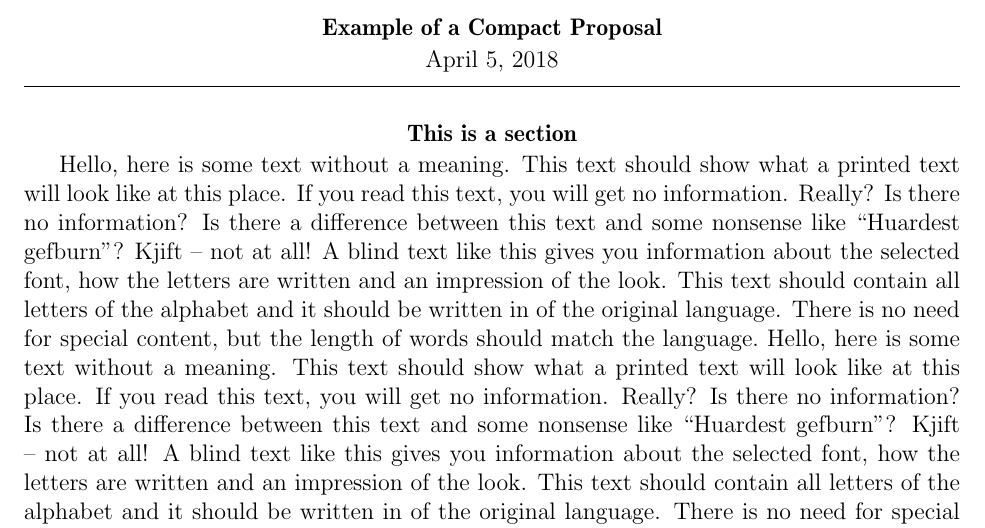
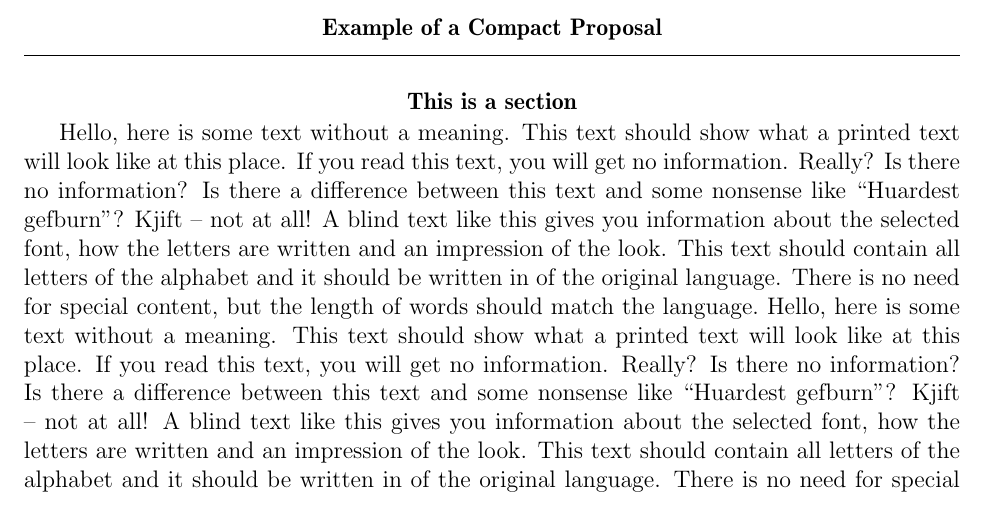
Before and after one commit to ericbarefoot/compact_proposal, a LaTeX document (compact_proposal/test_proposal_final.tex): part of page 1 of 2, cut so that both start at the same text. Compiled offline with pdfLaTeX.

Commit message:
fix final.tex edit

```diff
--- a/compact_proposal/test_proposal_final.tex
+++ b/compact_proposal/test_proposal_final.tex
@@ -8,7 +8,7 @@
 
 \title{Example of a Compact Proposal}
 % \author{Eric Barefoot}
-\date{\today}
+% \date{\today}
 
 \begin{document}
 
```
